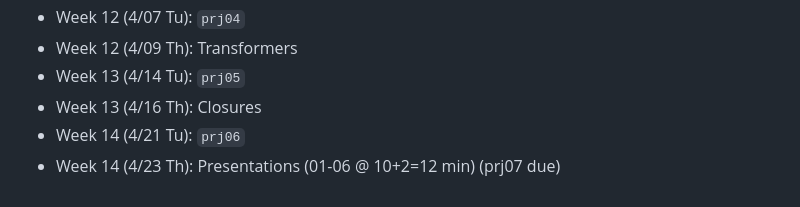
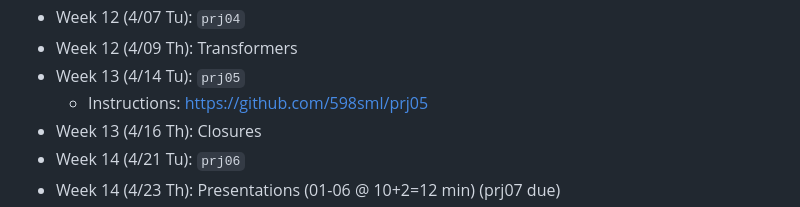
Before and after one commit to 598sml/598sml-s26-syllabus, a Markdown page: README.md, the part around the change. GitHub-like rendering.

Commit message:
update prj05 link

```diff
--- a/README.md
+++ b/README.md
@@ -121,6 +121,7 @@ HW7 | FNOs | Thu, Mar 12 | https://classroom.github.com/a/QPgBQ6wg
 - Week 12 (4/07 Tu): `prj04`
 - Week 12 (4/09 Th): Transformers
 - Week 13 (4/14 Tu): `prj05`
+  - Instructions: https://github.com/598sml/prj05
 - Week 13 (4/16 Th): Closures
 - Week 14 (4/21 Tu): `prj06`
 - Week 14 (4/23 Th): Presentations (01-06 @ 10+2=12 min) (prj07 due)
```
